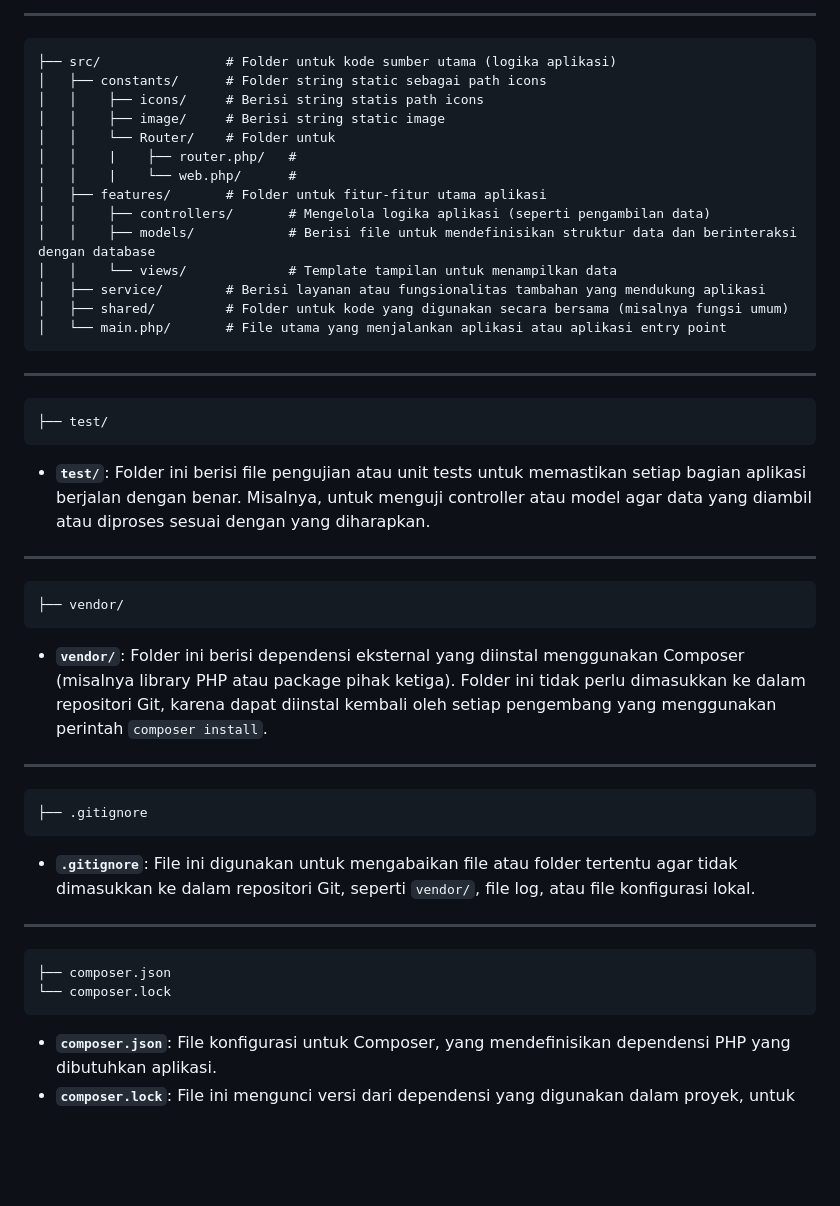
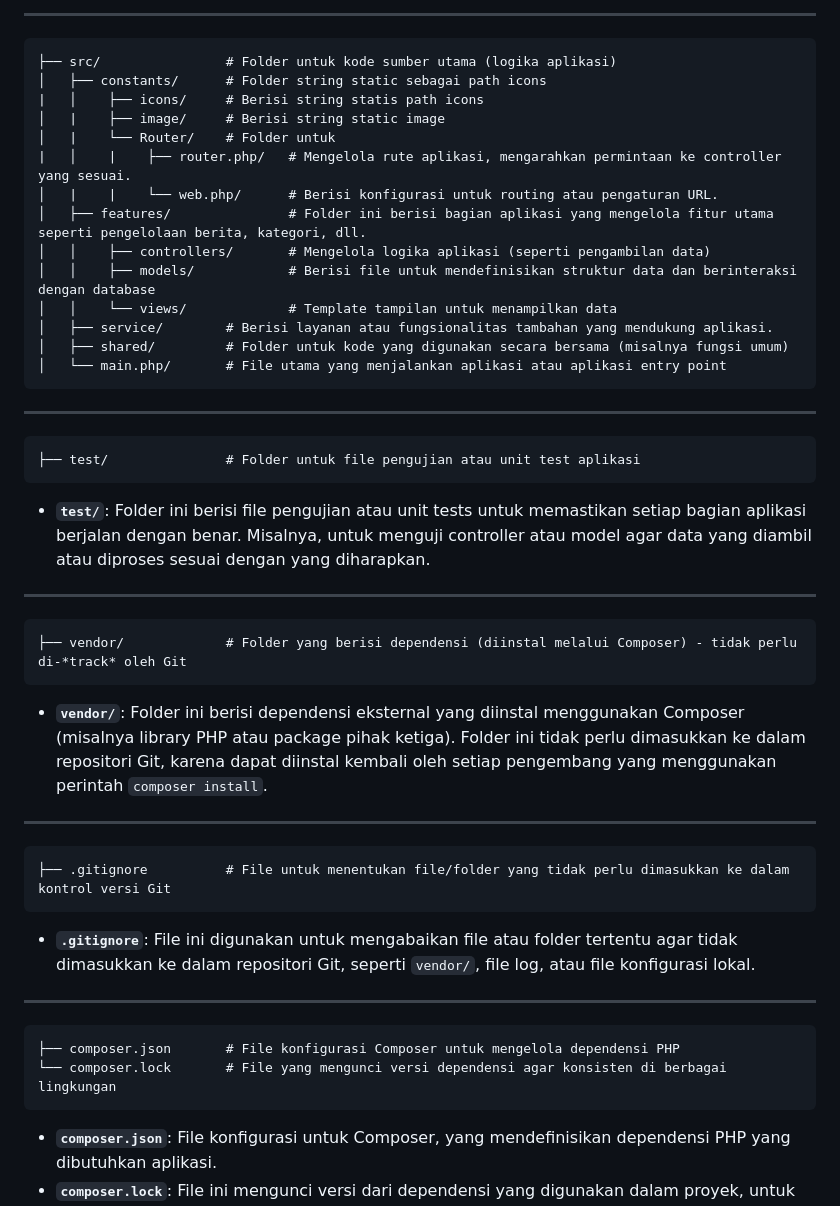
Before and after one commit to Ghozi-Waridi/UAS-WebPrograming, a Markdown page: README.md, the part around the change printed below. Rendered like a GitHub page; blank space fills up the shorter version.

````diff
--- a/README.md
+++ b/README.md
@@ -135,16 +135,16 @@ Tentu! Berikut adalah penjelasan untuk setiap bagian dari struktur folder yang k
 ```
 ├── src/                # Folder untuk kode sumber utama (logika aplikasi)
 │   ├── constants/      # Folder string static sebagai path icons
-│   │    ├── icons/     # Berisi string statis path icons
-│   │    ├── image/     # Berisi string static image
-│   │    └── Router/    # Folder untuk
-│   │    |    ├── router.php/   #
-│   │    |    └── web.php/      #
-│   ├── features/       # Folder untuk fitur-fitur utama aplikasi
+|   │    ├── icons/     # Berisi string statis path icons
+│   |    ├── image/     # Berisi string static image
+│   |    └── Router/    # Folder untuk
+|   │    |    ├── router.php/   # Mengelola rute aplikasi, mengarahkan permintaan ke controller yang sesuai.
+│   |    |    └── web.php/      # Berisi konfigurasi untuk routing atau pengaturan URL.
+│   ├── features/               # Folder ini berisi bagian aplikasi yang mengelola fitur utama seperti pengelolaan berita, kategori, dll.
 │   │    ├── controllers/       # Mengelola logika aplikasi (seperti pengambilan data)
 │   │    ├── models/            # Berisi file untuk mendefinisikan struktur data dan berinteraksi dengan database
 │   │    └── views/             # Template tampilan untuk menampilkan data
-│   ├── service/        # Berisi layanan atau fungsionalitas tambahan yang mendukung aplikasi
+│   ├── service/        # Berisi layanan atau fungsionalitas tambahan yang mendukung aplikasi.
 │   ├── shared/         # Folder untuk kode yang digunakan secara bersama (misalnya fungsi umum)
 │   └── main.php/       # File utama yang menjalankan aplikasi atau aplikasi entry point
 ```
@@ -153,29 +153,29 @@ Tentu! Berikut adalah penjelasan untuk setiap bagian dari struktur folder yang k
 ---
 
 ```
-├── test/
+├── test/               # Folder untuk file pengujian atau unit test aplikasi
 ```
 - **`test/`**: Folder ini berisi file pengujian atau unit tests untuk memastikan setiap bagian aplikasi berjalan dengan benar. Misalnya, untuk menguji controller atau model agar data yang diambil atau diproses sesuai dengan yang diharapkan.
 
 ---
 
 ```
-├── vendor/
+├── vendor/             # Folder yang berisi dependensi (diinstal melalui Composer) - tidak perlu di-*track* oleh Git
 ```
 - **`vendor/`**: Folder ini berisi dependensi eksternal yang diinstal menggunakan Composer (misalnya library PHP atau package pihak ketiga). Folder ini tidak perlu dimasukkan ke dalam repositori Git, karena dapat diinstal kembali oleh setiap pengembang yang menggunakan perintah `composer install`.
 
 ---
 
 ```
-├── .gitignore
+├── .gitignore          # File untuk menentukan file/folder yang tidak perlu dimasukkan ke dalam kontrol versi Git
 ```
 - **`.gitignore`**: File ini digunakan untuk mengabaikan file atau folder tertentu agar tidak dimasukkan ke dalam repositori Git, seperti `vendor/`, file log, atau file konfigurasi lokal.
 
 ---
 
 ```
-├── composer.json
-└── composer.lock
+├── composer.json       # File konfigurasi Composer untuk mengelola dependensi PHP
+└── composer.lock       # File yang mengunci versi dependensi agar konsisten di berbagai lingkungan
 ```
 - **`composer.json`**: File konfigurasi untuk Composer, yang mendefinisikan dependensi PHP yang dibutuhkan aplikasi.
 - **`composer.lock`**: File ini mengunci versi dari dependensi yang digunakan dalam proyek, untuk memastikan bahwa setiap pengembang menggunakan versi dependensi yang sama.
````
Also changed, not shown: other parts of README.md (+1 -1 lines).
